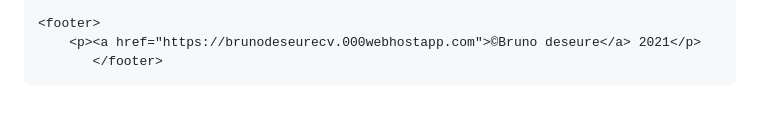
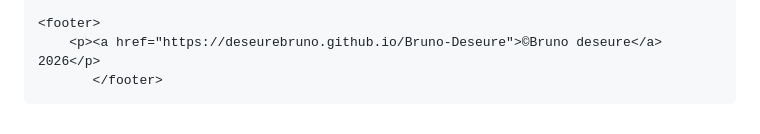
Before and after one commit to deseurebruno/Bruno-Deseure, a Markdown page: README.md, the part around the change. GitHub-like rendering.

Commit message:
Update footer link and copyright year in README

```diff
--- a/README.md
+++ b/README.md
@@ -206,6 +206,6 @@
     </section>
 
     <footer>
-        <p><a href="https://brunodeseurecv.000webhostapp.com">©Bruno deseure</a> 2021</p>
+        <p><a href="https://deseurebruno.github.io/Bruno-Deseure">©Bruno deseure</a> 2026</p>
            </footer>
 </body>
```
